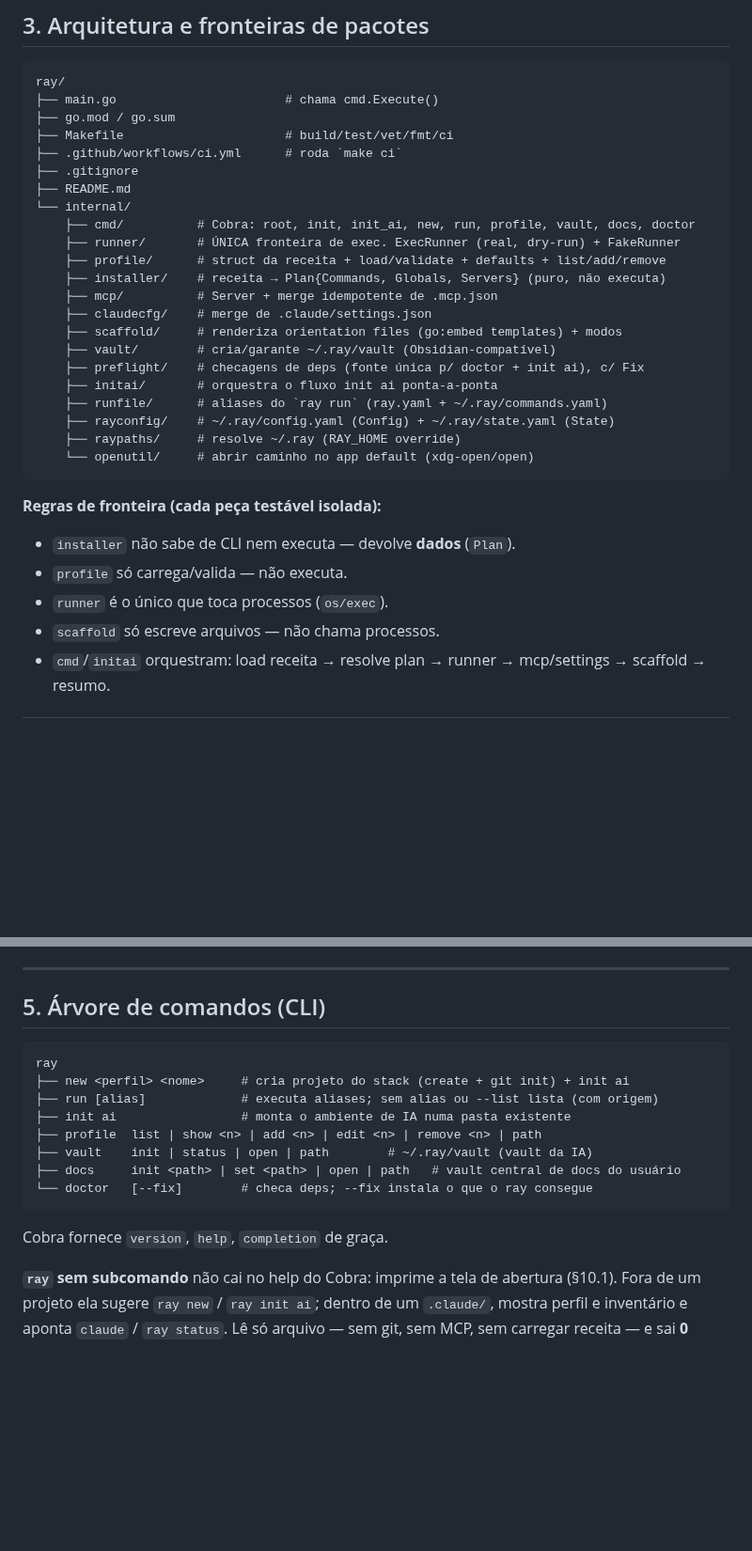
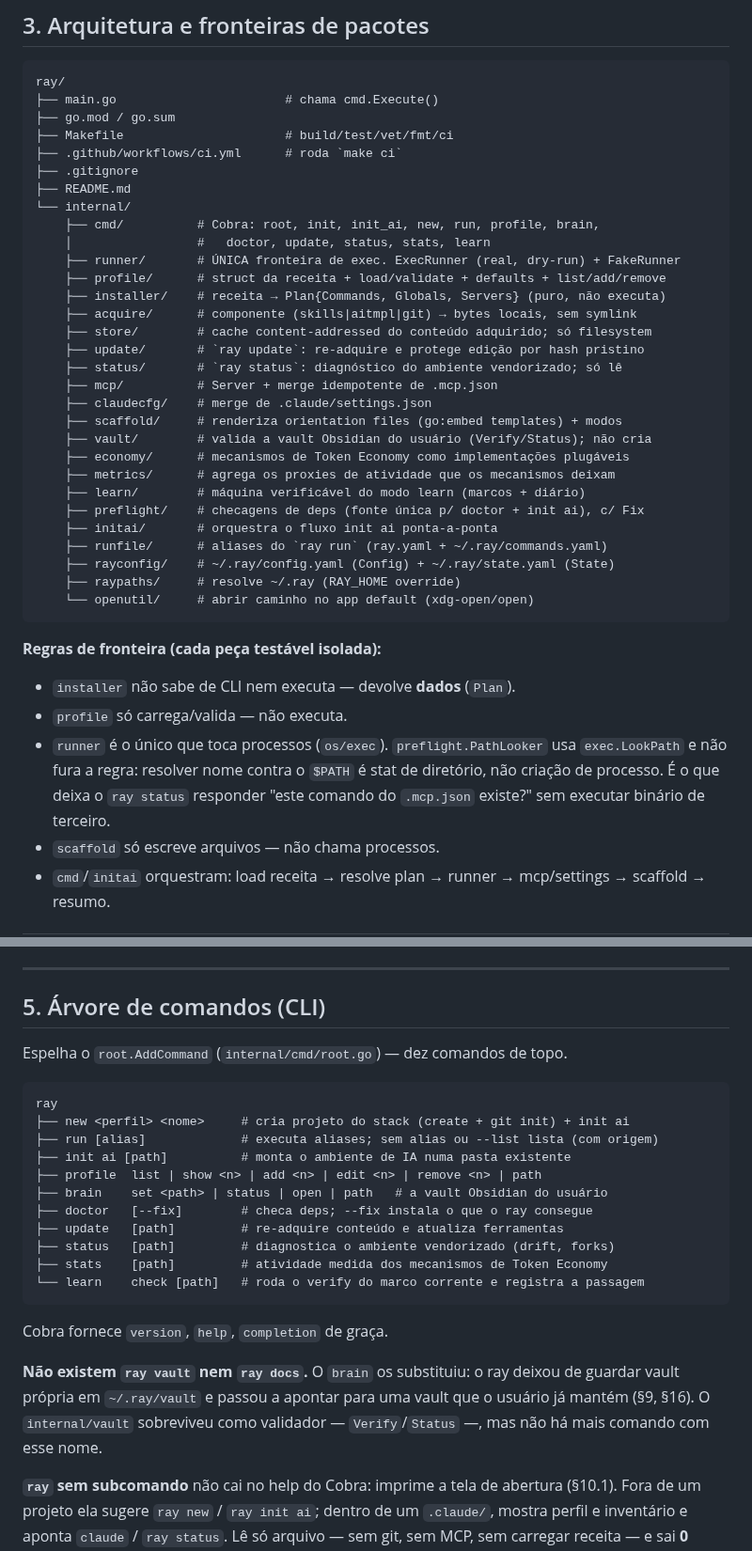
Before and after one commit to TheBud4/ray, a Markdown page: docs/ray-build-guide.md, 2 parts joined by grey strips. Shown at 94% size. Drawn GitHub-style; blank space fills up the shorter version.

Commit message:
docs(build-guide): reconcile the package and command trees with the code
O §5 listava `vault` e `docs`, que não existem mais, e não listava `brain`,
`update`, `status`, `stats` nem `learn`. Sete pontos errados na árvore de
comandos — no documento que alguém lê para entender o projeto, e sobre a parte
dele que é verificável em um segundo rodando `ray --help`.

A árvore passa a espelhar o root.AddCommand, com a nota de que o brain
substituiu vault e docs e que internal/vault sobreviveu só como validador —
sem ela, quem vê o pacote na árvore de pacotes procura o comando homônimo.
Somei as flags que faltavam: doctor --fix, run --list, update e learn.

O §3 repetia o mesmo erro (a lista de cmd/ também dizia vault, docs) e omitia
sete pacotes: acquire, store, update, status, economy, metrics e learn. A
árvore de pacotes agora bate com o internal/ inteiro.

Registra também a exceção do PathLooker à regra "só o runner toca processos".
A regra continua valendo; sem a exceção escrita, a próxima revisão acha o
exec.LookPath e reabre a mesma discussão.

````diff
--- a/docs/ray-build-guide.md
+++ b/docs/ray-build-guide.md
@@ -66,14 +66,22 @@ ray/
 ├── .gitignore
 ├── README.md
 └── internal/
-    ├── cmd/          # Cobra: root, init, init_ai, new, run, profile, vault, docs, doctor
+    ├── cmd/          # Cobra: root, init, init_ai, new, run, profile, brain,
+    │                 #   doctor, update, status, stats, learn
     ├── runner/       # ÚNICA fronteira de exec. ExecRunner (real, dry-run) + FakeRunner
     ├── profile/      # struct da receita + load/validate + defaults + list/add/remove
     ├── installer/    # receita → Plan{Commands, Globals, Servers} (puro, não executa)
+    ├── acquire/      # componente (skills|aitmpl|git) → bytes locais, sem symlink
+    ├── store/        # cache content-addressed do conteúdo adquirido; só filesystem
+    ├── update/       # `ray update`: re-adquire e protege edição por hash pristino
+    ├── status/       # `ray status`: diagnóstico do ambiente vendorizado; só lê
     ├── mcp/          # Server + merge idempotente de .mcp.json
     ├── claudecfg/    # merge de .claude/settings.json
     ├── scaffold/     # renderiza orientation files (go:embed templates) + modos
-    ├── vault/        # cria/garante ~/.ray/vault (Obsidian-compatível)
+    ├── vault/        # valida a vault Obsidian do usuário (Verify/Status); não cria
+    ├── economy/      # mecanismos de Token Economy como implementações plugáveis
+    ├── metrics/      # agrega os proxies de atividade que os mecanismos deixam
+    ├── learn/        # máquina verificável do modo learn (marcos + diário)
     ├── preflight/    # checagens de deps (fonte única p/ doctor + init ai), c/ Fix
     ├── initai/       # orquestra o fluxo init ai ponta-a-ponta
     ├── runfile/      # aliases do `ray run` (ray.yaml + ~/.ray/commands.yaml)
@@ -85,7 +93,10 @@ ray/
 **Regras de fronteira (cada peça testável isolada):**
 - `installer` não sabe de CLI nem executa — devolve **dados** (`Plan`).
 - `profile` só carrega/valida — não executa.
-- `runner` é o único que toca processos (`os/exec`).
+- `runner` é o único que toca processos (`os/exec`). `preflight.PathLooker` usa
+  `exec.LookPath` e não fura a regra: resolver nome contra o `$PATH` é stat de
+  diretório, não criação de processo. É o que deixa o `ray status` responder
+  "este comando do `.mcp.json` existe?" sem executar binário de terceiro.
 - `scaffold` só escreve arquivos — não chama processos.
 - `cmd`/`initai` orquestram: load receita → resolve plan → runner → mcp/settings → scaffold → resumo.
 
@@ -149,17 +160,27 @@ global por nome. `Resolved{Name, Description, Steps, BaseDir, Source}` —
 
 ## 5. Árvore de comandos (CLI)
 
+Espelha o `root.AddCommand` (`internal/cmd/root.go`) — dez comandos de topo.
+
 ```
 ray
 ├── new <perfil> <nome>     # cria projeto do stack (create + git init) + init ai
 ├── run [alias]             # executa aliases; sem alias ou --list lista (com origem)
-├── init ai                 # monta o ambiente de IA numa pasta existente
+├── init ai [path]          # monta o ambiente de IA numa pasta existente
 ├── profile  list | show <n> | add <n> | edit <n> | remove <n> | path
-├── vault    init | status | open | path        # ~/.ray/vault (vault da IA)
-├── docs     init <path> | set <path> | open | path   # vault central de docs do usuário
-└── doctor   [--fix]        # checa deps; --fix instala o que o ray consegue
+├── brain    set <path> | status | open | path   # a vault Obsidian do usuário
+├── doctor   [--fix]        # checa deps; --fix instala o que o ray consegue
+├── update   [path]         # re-adquire conteúdo e atualiza ferramentas
+├── status   [path]         # diagnostica o ambiente vendorizado (drift, forks)
+├── stats    [path]         # atividade medida dos mecanismos de Token Economy
+└── learn    check [path]   # roda o verify do marco corrente e registra a passagem
 ```
 Cobra fornece `version`, `help`, `completion` de graça.
+
+**Não existem `ray vault` nem `ray docs`.** O `brain` os substituiu: o ray deixou
+de guardar vault própria em `~/.ray/vault` e passou a apontar para uma vault que
+o usuário já mantém (§9, §16). O `internal/vault` sobreviveu como validador —
+`Verify`/`Status` —, mas não há mais comando com esse nome.
 
 **`ray` sem subcomando** não cai no help do Cobra: imprime a tela de abertura
 (§10.1). Fora de um projeto ela sugere `ray new` / `ray init ai`; dentro de um
````
Also changed, not shown: other parts of docs/ray-build-guide.md (+6 -0 lines).
